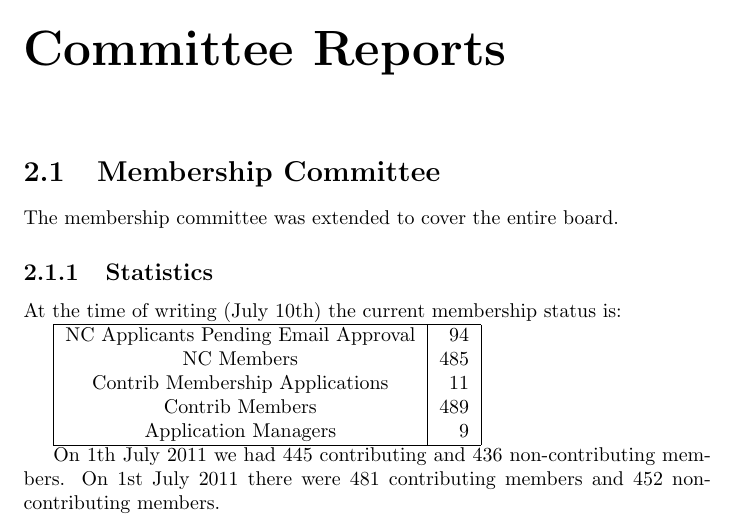
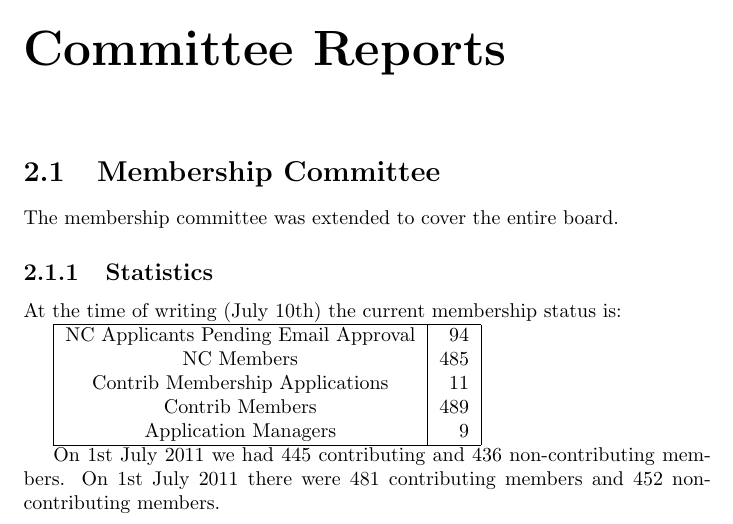
Before and after one commit to SPI/website, a LaTeX thesis (corporate/annual-reports/2012.tex): part of page 5 of 14, cut so that both start at the same text. Compiled offline with pdfLaTeX.

Commit message:
Typo fix

```diff
--- a/corporate/annual-reports/2012.tex
+++ b/corporate/annual-reports/2012.tex
@@ -47,7 +47,7 @@ Application Managers			& 9 \\
 \hline
 \end{tabular}
 
-On 1th July 2011 we had 445 contributing and 436 non-contributing members. On
+On 1st July 2011 we had 445 contributing and 436 non-contributing members. On
 1st July 2011 there were 481 contributing members and 452 non-contributing
 members.
 
```
Also changed, not shown: corporate/annual-reports/2014.tex (+1 -1 lines).
